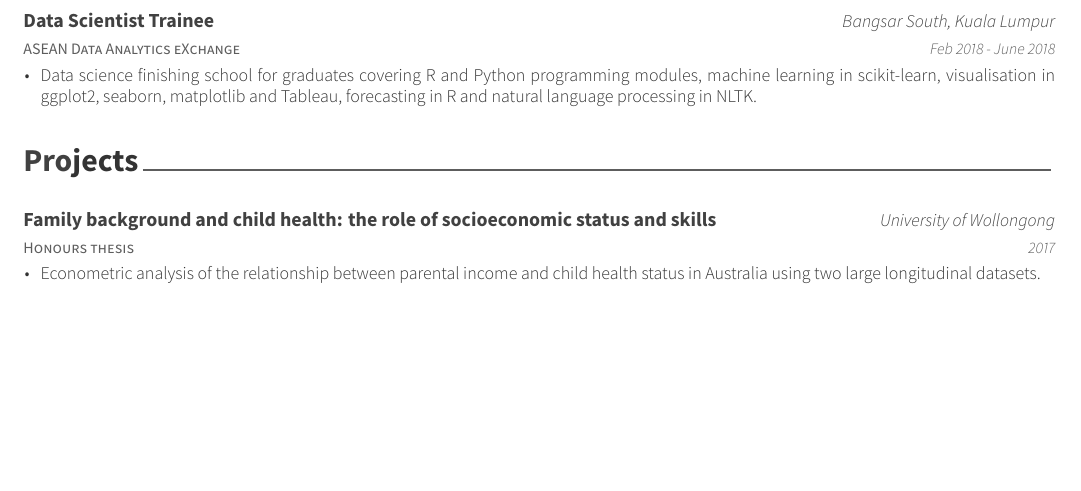
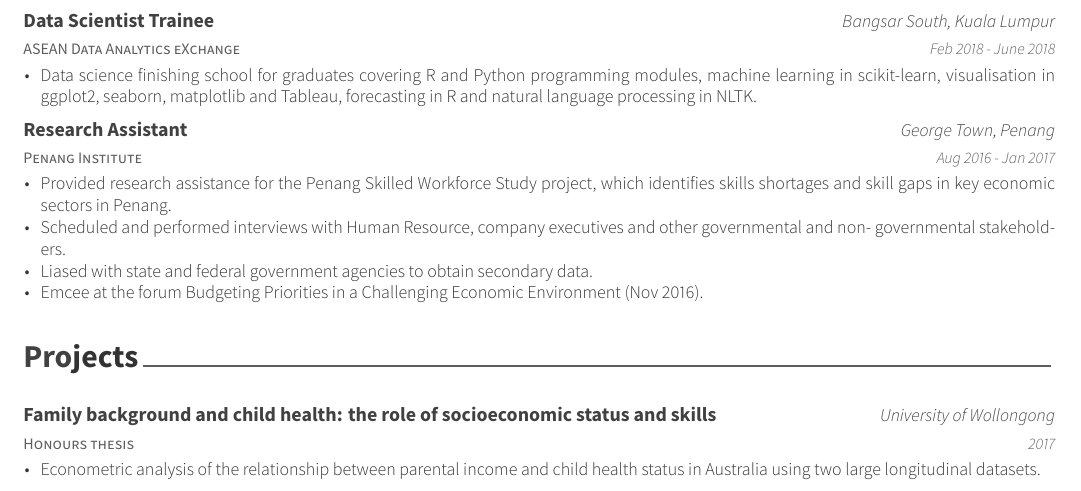
Before and after one commit to philip-khor/cv, an R Markdown document (cv/cv.Rmd): part of page 1 of 2, cut so that both start at the same text, the shorter picture padded with empty space. The pictures show the output file cv/cv.pdf that the author committed with the source.

Commit message:
add PI experience

```diff
--- a/cv/cv.Rmd
+++ b/cv/cv.Rmd
@@ -56,7 +57,11 @@ tribble(
     c("Data science finishing school for graduates covering R and Python
        programming modules, machine learning in scikit-learn, visualisation
        in ggplot2, seaborn, matplotlib and Tableau, forecasting in R and
-       natural language processing in NLTK.")
+       natural language processing in NLTK."),
+    c("Provided research assistance for the Penang Skilled Workforce Study project, which identifies skills shortages and skill gaps in key economic sectors in Penang.",
+      "Scheduled and performed interviews with Human Resource, company executives and other governmental and non- governmental stakeholders.",
+      "Liased with state and federal government agencies to obtain secondary data.",
+      "Emcee at the forum Budgeting Priorities in a Challenging Economic Environment (Nov 2016).")
   )) %>%
   tidyr::unnest() %>%
   detailed_entries(Company, Year, Position, Location, Details)
```
Also changed, not shown: cv/cv.pdf, cv/cv.Rmd (3 more changed lines).
